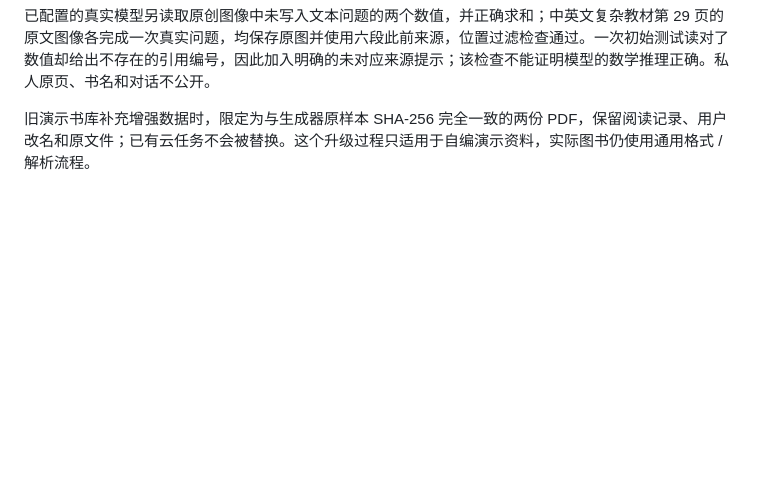
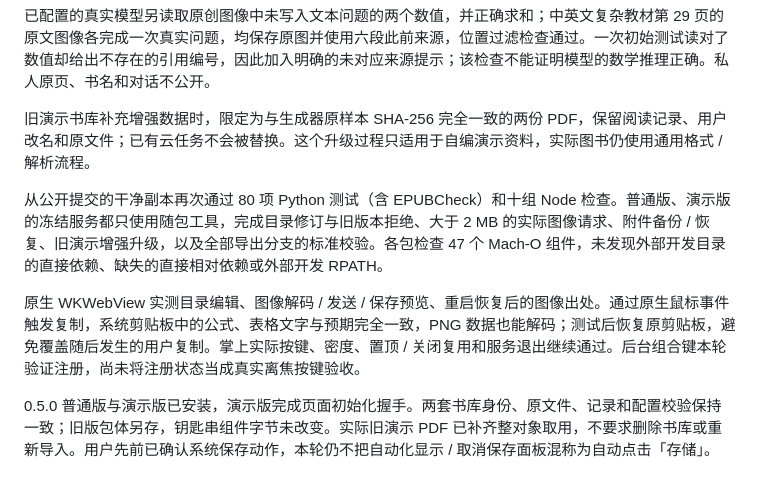
Before and after one commit to ruxin123/page-between, a Markdown page: QA.md, the part around the change. GitHub-like rendering; blank space fills up the shorter version.

```diff
--- a/QA.md
+++ b/QA.md
@@ -148,3 +148,9 @@ Chromium 实际走查通过章节改名 / 拆分 / 合并、恢复上一版、
 已配置的真实模型另读取原创图像中未写入文本问题的两个数值，并正确求和；中英文复杂教材第 29 页的原文图像各完成一次真实问题，均保存原图并使用六段此前来源，位置过滤检查通过。一次初始测试读对了数值却给出不存在的引用编号，因此加入明确的未对应来源提示；该检查不能证明模型的数学推理正确。私人原页、书名和对话不公开。
 
 旧演示书库补充增强数据时，限定为与生成器原样本 SHA-256 完全一致的两份 PDF，保留阅读记录、用户改名和原文件；已有云任务不会被替换。这个升级过程只适用于自编演示资料，实际图书仍使用通用格式 / 解析流程。
+
+从公开提交的干净副本再次通过 80 项 Python 测试（含 EPUBCheck）和十组 Node 检查。普通版、演示版的冻结服务都只使用随包工具，完成目录修订与旧版本拒绝、大于 2 MB 的实际图像请求、附件备份 / 恢复、旧演示增强升级，以及全部导出分支的标准校验。各包检查 47 个 Mach-O 组件，未发现外部开发目录的直接依赖、缺失的直接相对依赖或外部开发 RPATH。
+
+原生 WKWebView 实测目录编辑、图像解码 / 发送 / 保存预览、重启恢复后的图像出处。通过原生鼠标事件触发复制，系统剪贴板中的公式、表格文字与预期完全一致，PNG 数据也能解码；测试后恢复原剪贴板，避免覆盖随后发生的用户复制。掌上实际按键、密度、置顶 / 关闭复用和服务退出继续通过。后台组合键本轮验证注册，尚未将注册状态当成真实离焦按键验收。
+
+0.5.0 普通版与演示版已安装，演示版完成页面初始化握手。两套书库身份、原文件、记录和配置校验保持一致；旧版包体另存，钥匙串组件字节未改变。实际旧演示 PDF 已补齐整对象取用，不要求删除书库或重新导入。用户先前已确认系统保存动作，本轮仍不把自动化显示 / 取消保存面板混称为自动点击「存储」。
```
Also changed, not shown: docs/APP_READINESS.md (+1 -1 lines).
